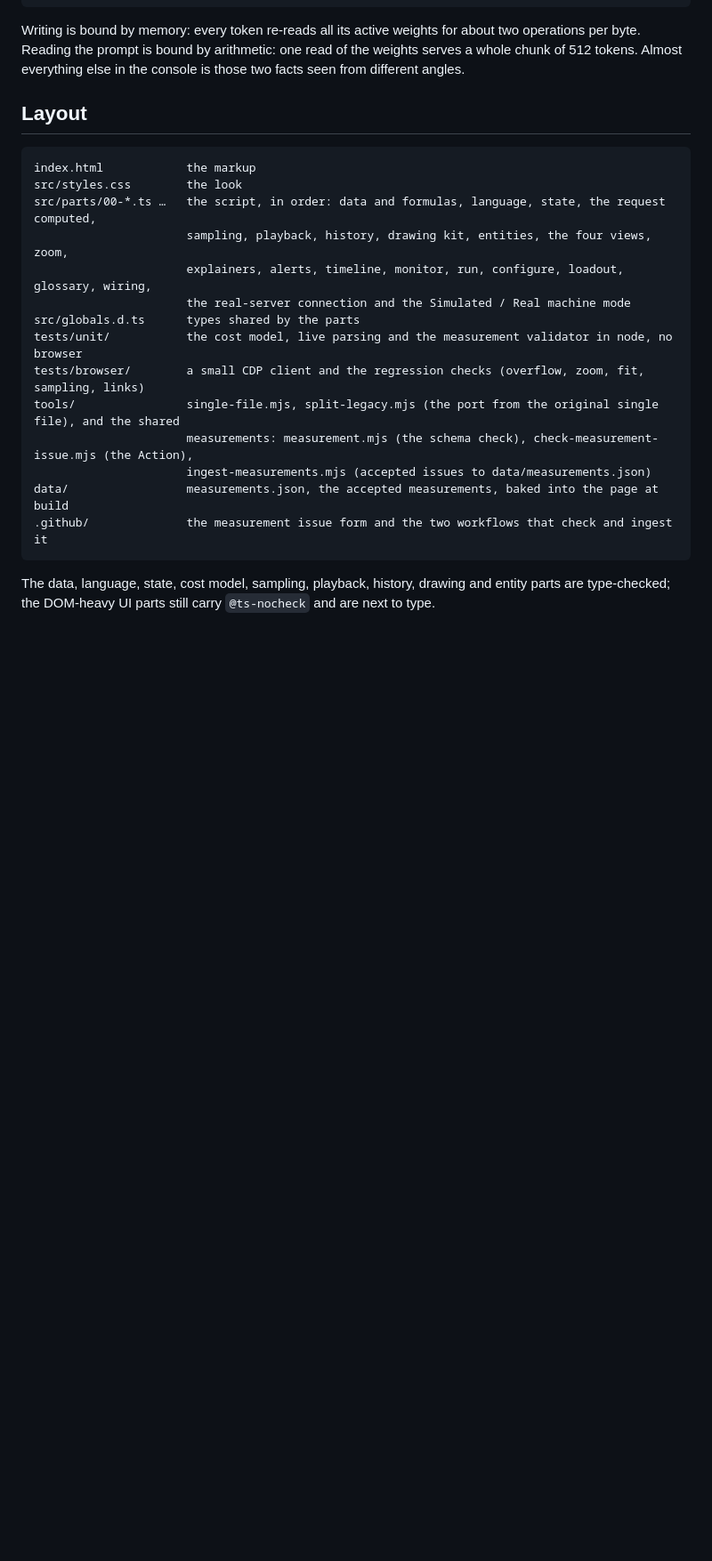
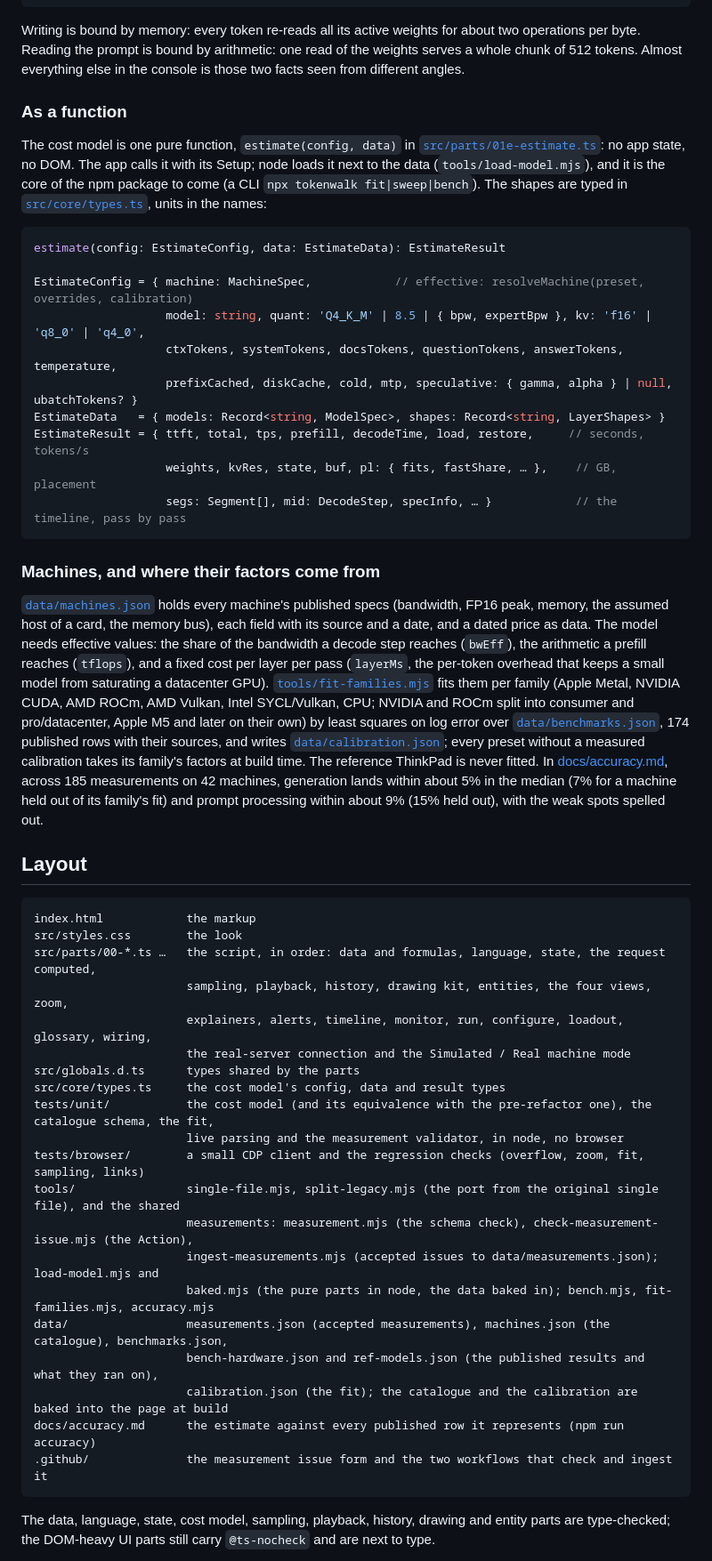
Before and after one commit to yago-mendoza/tokenwalk, a Markdown page: README.md, the part around one of its changes. Shown at 89% size. Drawn GitHub-style; blank space fills up the shorter version.

Commit message:
README: estimate() as a function, the machine catalogue, the per-family fit and its accuracy
Co-Authored-By: Claude Opus 5.5 <noreply@anthropic.com>

````diff
--- a/README.md
+++ b/README.md
@@ -145,6 +147,27 @@ experts woken     = E × (1 − (1 − k/E)^n)     for n tokens in a pass, each
 
 Writing is bound by memory: every token re-reads all its active weights for about two operations per byte. Reading the prompt is bound by arithmetic: one read of the weights serves a whole chunk of 512 tokens. Almost everything else in the console is those two facts seen from different angles.
 
+### As a function
+
+The cost model is one pure function, `estimate(config, data)` in [`src/parts/01e-estimate.ts`](src/parts/01e-estimate.ts): no app state, no DOM. The app calls it with its Setup; node loads it next to the data (`tools/load-model.mjs`), and it is the core of the npm package to come (a CLI `npx tokenwalk fit|sweep|bench`). The shapes are typed in [`src/core/types.ts`](src/core/types.ts), units in the names:
+
+```ts
+estimate(config: EstimateConfig, data: EstimateData): EstimateResult
+
+EstimateConfig = { machine: MachineSpec,            // effective: resolveMachine(preset, overrides, calibration)
+                   model: string, quant: 'Q4_K_M' | 8.5 | { bpw, expertBpw }, kv: 'f16' | 'q8_0' | 'q4_0',
+                   ctxTokens, systemTokens, docsTokens, questionTokens, answerTokens, temperature,
+                   prefixCached, diskCache, cold, mtp, speculative: { gamma, alpha } | null, ubatchTokens? }
+EstimateData   = { models: Record<string, ModelSpec>, shapes: Record<string, LayerShapes> }
+EstimateResult = { ttft, total, tps, prefill, decodeTime, load, restore,     // seconds, tokens/s
+                   weights, kvRes, state, buf, pl: { fits, fastShare, … },    // GB, placement
+                   segs: Segment[], mid: DecodeStep, specInfo, … }            // the timeline, pass by pass
+```
+
+### Machines, and where their factors come from
+
+[`data/machines.json`](data/machines.json) holds every machine's published specs (bandwidth, FP16 peak, memory, the assumed host of a card, the memory bus), each field with its source and a date, and a dated price as data. The model needs effective values: the share of the bandwidth a decode step reaches (`bwEff`), the arithmetic a prefill reaches (`tflops`), and a fixed cost per layer per pass (`layerMs`, the per-token overhead that keeps a small model from saturating a datacenter GPU). [`tools/fit-families.mjs`](tools/fit-families.mjs) fits them per family (Apple Metal, NVIDIA CUDA, AMD ROCm, AMD Vulkan, Intel SYCL/Vulkan, CPU; NVIDIA and ROCm split into consumer and pro/datacenter, Apple M5 and later on their own) by least squares on log error over [`data/benchmarks.json`](data/benchmarks.json), 174 published rows with their sources, and writes [`data/calibration.json`](data/calibration.json); every preset without a measured calibration takes its family's factors at build time. The reference ThinkPad is never fitted. In [docs/accuracy.md](docs/accuracy.md), across 185 measurements on 42 machines, generation lands within about 5% in the median (7% for a machine held out of its family's fit) and prompt processing within about 9% (15% held out), with the weak spots spelled out.
+
 ## Layout
 
 ```
@@ -155,12 +178,18 @@ src/parts/00-*.ts …   the script, in order: data and formulas, language, state
                       explainers, alerts, timeline, monitor, run, configure, loadout, glossary, wiring,
                       the real-server connection and the Simulated / Real machine mode
 src/globals.d.ts      types shared by the parts
-tests/unit/           the cost model, live parsing and the measurement validator in node, no browser
+src/core/types.ts     the cost model's config, data and result types
+tests/unit/           the cost model (and its equivalence with the pre-refactor one), the catalogue schema, the fit,
+                      live parsing and the measurement validator, in node, no browser
 tests/browser/        a small CDP client and the regression checks (overflow, zoom, fit, sampling, links)
 tools/                single-file.mjs, split-legacy.mjs (the port from the original single file), and the shared
                       measurements: measurement.mjs (the schema check), check-measurement-issue.mjs (the Action),
-                      ingest-measurements.mjs (accepted issues to data/measurements.json)
-data/                 measurements.json, the accepted measurements, baked into the page at build
+                      ingest-measurements.mjs (accepted issues to data/measurements.json); load-model.mjs and
+                      baked.mjs (the pure parts in node, the data baked in); bench.mjs, fit-families.mjs, accuracy.mjs
+data/                 measurements.json (accepted measurements), machines.json (the catalogue), benchmarks.json,
+                      bench-hardware.json and ref-models.json (the published results and what they ran on),
+                      calibration.json (the fit); the catalogue and the calibration are baked into the page at build
+docs/accuracy.md      the estimate against every published row it represents (npm run accuracy)
 .github/              the measurement issue form and the two workflows that check and ingest it
 ```
 
````
Also changed, not shown: other parts of README.md (+4 -2 lines).
